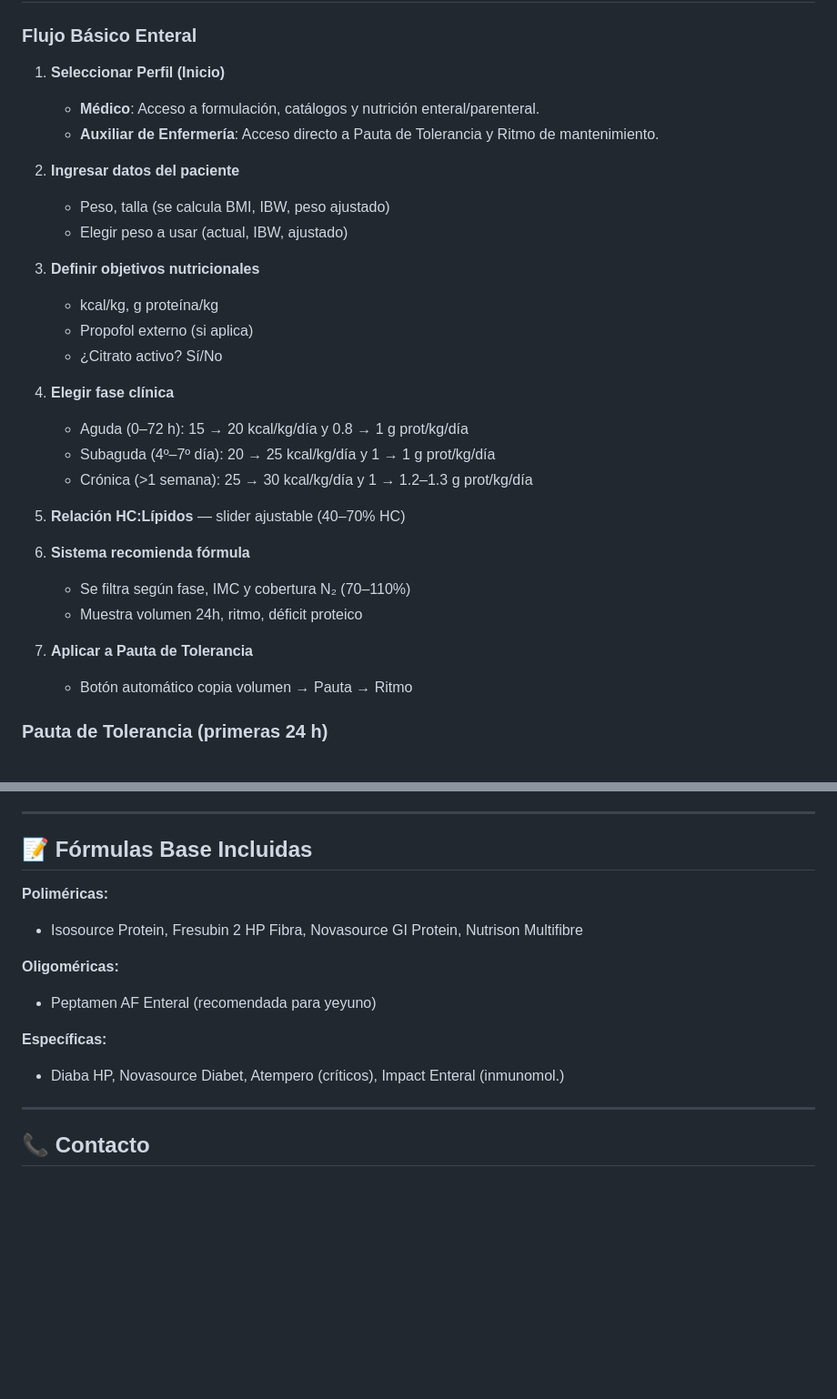
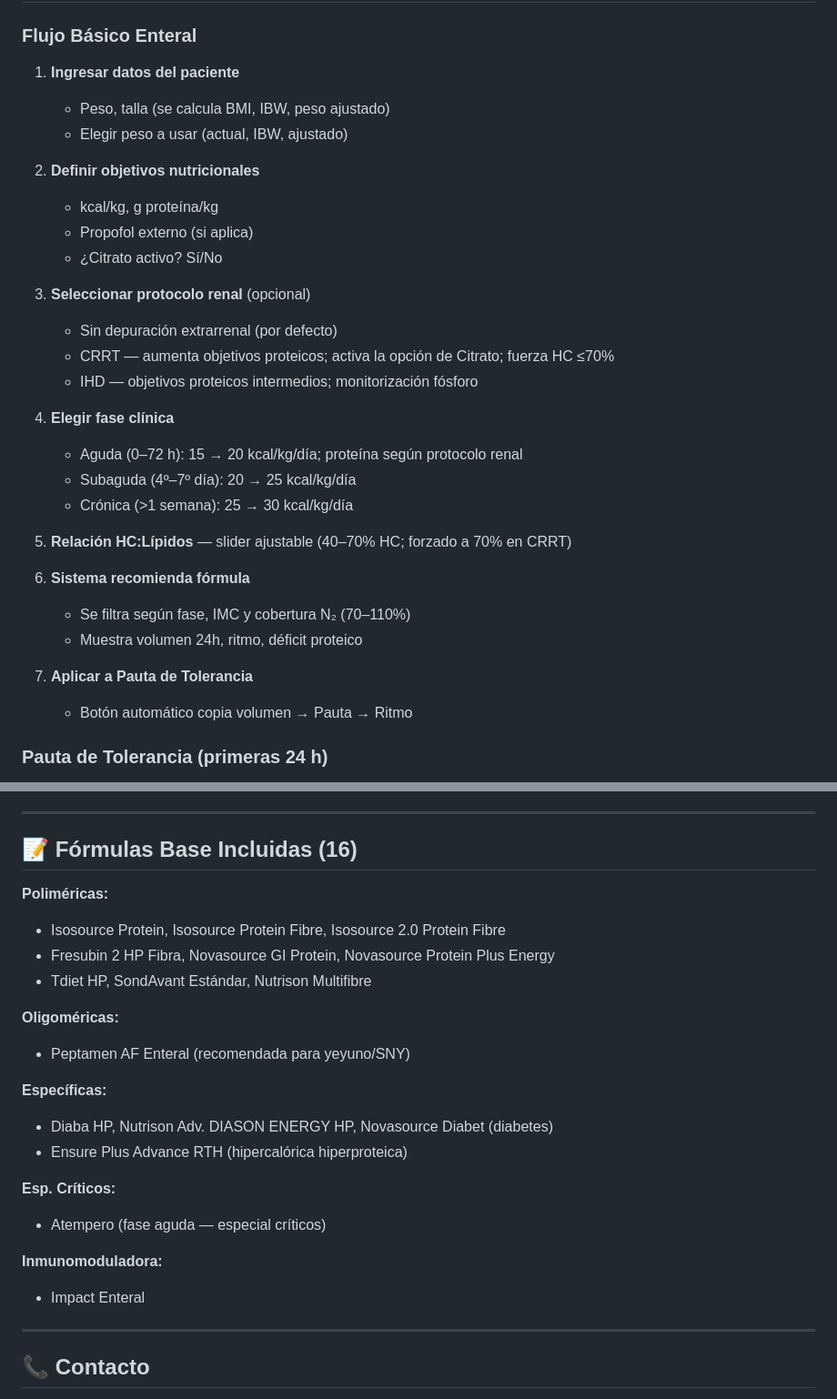
Before and after one commit to saldo27/Nutri, a Markdown page: README.md, 2 parts joined by grey strips. Shown at 91% size. Rendered like a GitHub page; blank space fills up the shorter version.

```diff
--- a/README.md
+++ b/README.md
@@ -78,11 +80,7 @@ CalcNutrición UCI es una herramienta web interactiva para calcular requerimient
 
 ### Flujo Básico Enteral
 
-1. **Seleccionar Perfil (Inicio)**
-   - **Médico**: Acceso a formulación, catálogos y nutrición enteral/parenteral.
-   - **Auxiliar de Enfermería**: Acceso directo a Pauta de Tolerancia y Ritmo de mantenimiento.
-
-2. **Ingresar datos del paciente**
+1. **Ingresar datos del paciente**
    - Peso, talla (se calcula BMI, IBW, peso ajustado)
    - Elegir peso a usar (actual, IBW, ajustado)
 
@@ -91,18 +89,23 @@ CalcNutrición UCI es una herramienta web interactiva para calcular requerimient
    - Propofol externo (si aplica)
    - ¿Citrato activo? Sí/No
 
-3. **Elegir fase clínica**
-   - Aguda (0–72 h): 15 → 20 kcal/kg/día y 0.8 → 1 g prot/kg/día
-   - Subaguda (4º–7º día): 20 → 25 kcal/kg/día y 1 → 1 g prot/kg/día
-   - Crónica (>1 semana): 25 → 30 kcal/kg/día y 1 → 1.2–1.3 g prot/kg/día
+3. **Seleccionar protocolo renal** (opcional)
+   - Sin depuración extrarrenal (por defecto)
+   - CRRT — aumenta objetivos proteicos; activa la opción de Citrato; fuerza HC ≤70%
+   - IHD — objetivos proteicos intermedios; monitorización fósforo
 
-4. **Relación HC:Lípidos** — slider ajustable (40–70% HC)
+4. **Elegir fase clínica**
+   - Aguda (0–72 h): 15 → 20 kcal/kg/día; proteína según protocolo renal
+   - Subaguda (4º–7º día): 20 → 25 kcal/kg/día
+   - Crónica (>1 semana): 25 → 30 kcal/kg/día
+
+5. **Relación HC:Lípidos** — slider ajustable (40–70% HC; forzado a 70% en CRRT)
 
 5. **Sistema recomienda fórmula**
    - Se filtra según fase, IMC y cobertura N₂ (70–110%)
    - Muestra volumen 24h, ritmo, déficit proteico
 
-6. **Aplicar a Pauta de Tolerancia**
+7. **Aplicar a Pauta de Tolerancia**
    - Botón automático copia volumen → Pauta → Ritmo
 
 ### Pauta de Tolerancia (primeras 24 h)
@@ -221,16 +225,25 @@ Al cargar la página:
 
 ---
 
-## 📝 Fórmulas Base Incluidas
+## 📝 Fórmulas Base Incluidas (16)
 
 **Poliméricas:**
-- Isosource Protein, Fresubin 2 HP Fibra, Novasource GI Protein, Nutrison Multifibre
+- Isosource Protein, Isosource Protein Fibre, Isosource 2.0 Protein Fibre
+- Fresubin 2 HP Fibra, Novasource GI Protein, Novasource Protein Plus Energy
+- Tdiet HP, SondAvant Estándar, Nutrison Multifibre
 
 **Oligoméricas:**
-- Peptamen AF Enteral (recomendada para yeyuno)
+- Peptamen AF Enteral (recomendada para yeyuno/SNY)
 
 **Específicas:**
-- Diaba HP, Novasource Diabet, Atempero (críticos), Impact Enteral (inmunomol.)
+- Diaba HP, Nutrison Adv. DIASON ENERGY HP, Novasource Diabet (diabetes)
+- Ensure Plus Advance RTH (hipercalórica hiperproteica)
+
+**Esp. Críticos:**
+- Atempero (fase aguda — especial críticos)
+
+**Inmunomoduladora:**
+- Impact Enteral
 
 ---
 
```
Also changed, not shown: other parts of README.md (+18 -15 lines).
